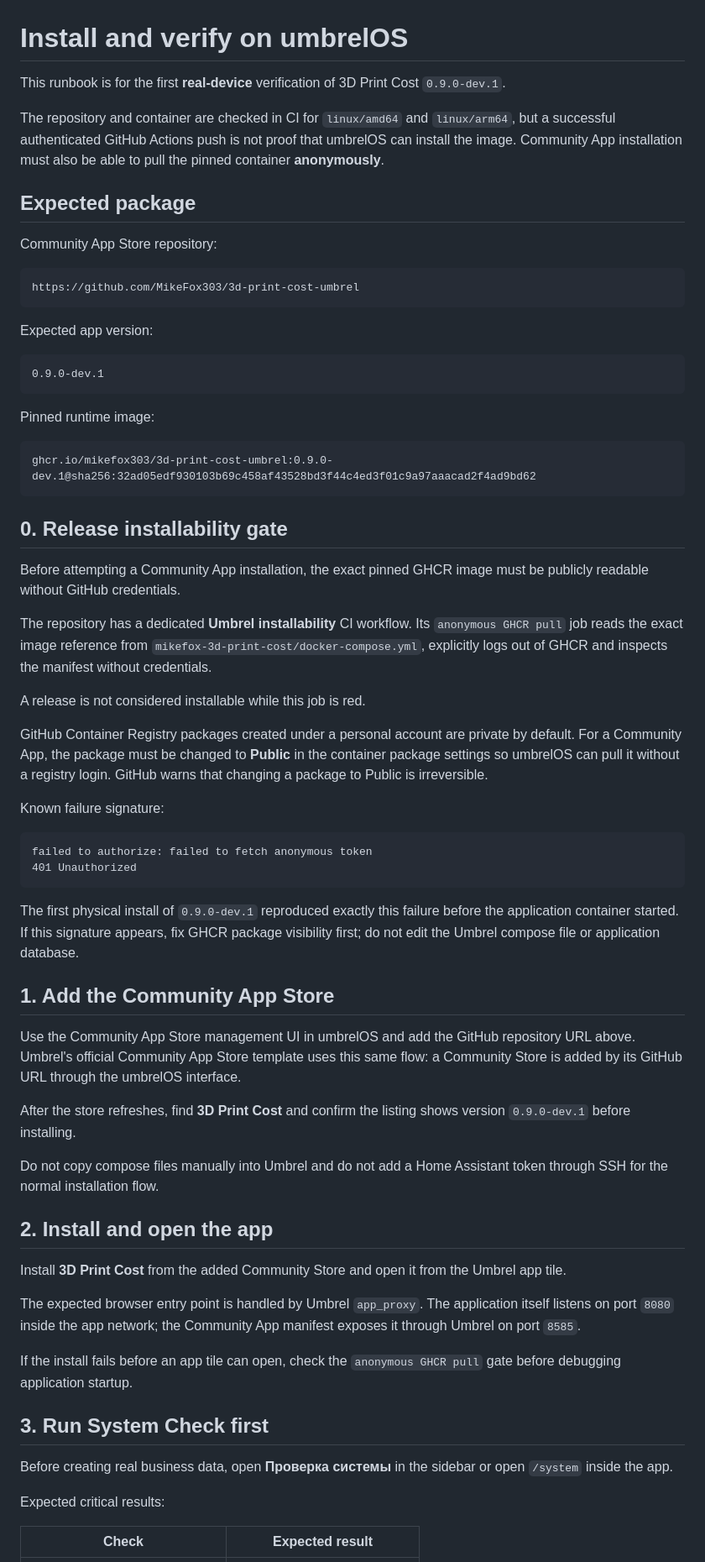
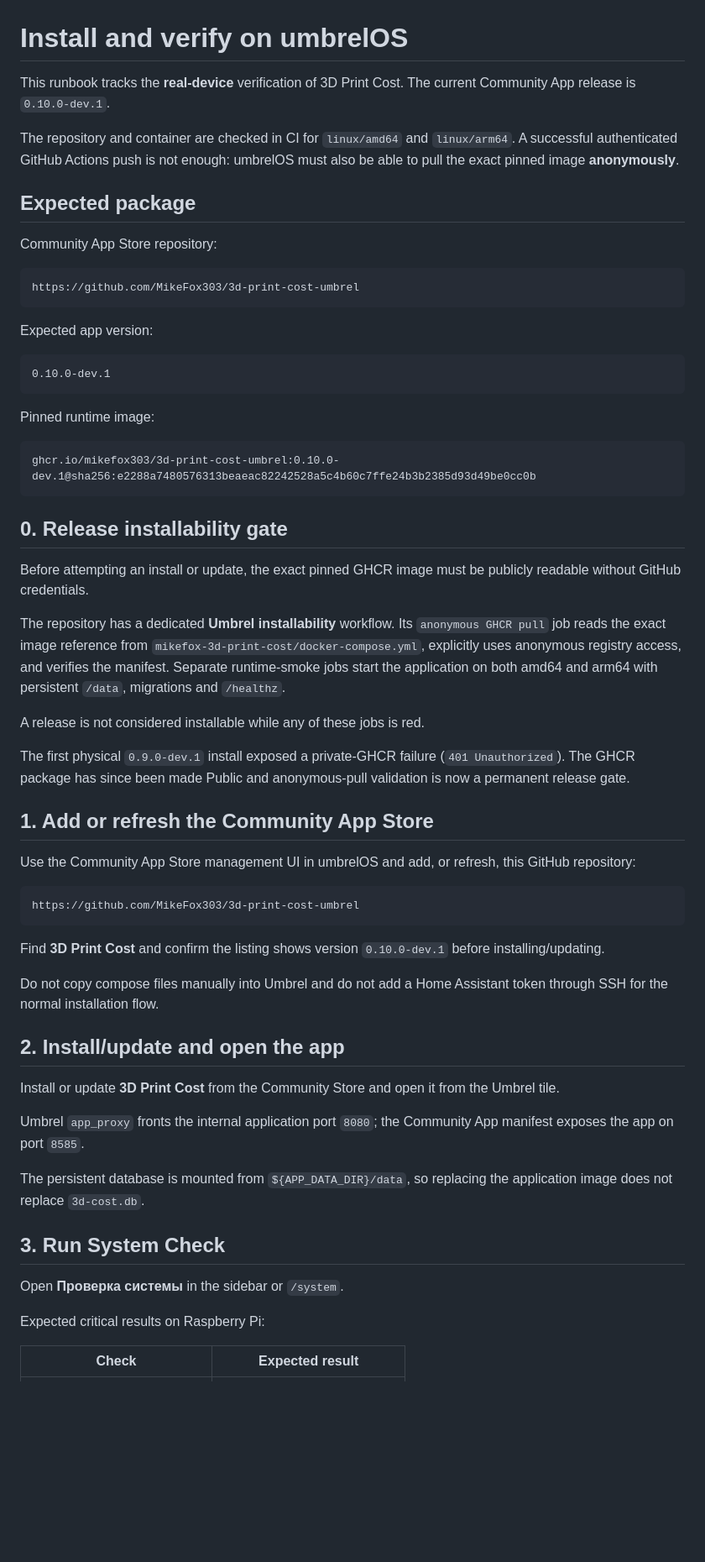
Before and after one commit to MikeFox303/3d-print-cost-umbrel, a Markdown page: docs/INSTALL_UMBREL.md, the part around one of its changes. Shown at 84% size. Drawn GitHub-style; blank space fills up the shorter version.

````diff
--- a/docs/INSTALL_UMBREL.md
+++ b/docs/INSTALL_UMBREL.md
@@ -1,8 +1,8 @@
 # Install and verify on umbrelOS
 
-This runbook is for the first **real-device** verification of 3D Print Cost `0.9.0-dev.1`.
+This runbook tracks the **real-device** verification of 3D Print Cost. The current Community App release is `0.10.0-dev.1`.
 
-The repository and container are checked in CI for `linux/amd64` and `linux/arm64`, but a successful authenticated GitHub Actions push is not proof that umbrelOS can install the image. Community App installation must also be able to pull the pinned container **anonymously**.
+The repository and container are checked in CI for `linux/amd64` and `linux/arm64`. A successful authenticated GitHub Actions push is not enough: umbrelOS must also be able to pull the exact pinned image **anonymously**.
 
 ## Expected package
 
@@ -15,55 +15,50 @@ https://github.com/MikeFox303/3d-print-cost-umbrel
 Expected app version:
 
 ```text
-0.9.0-dev.1
+0.10.0-dev.1
 ```
 
 Pinned runtime image:
 
 ```text
-ghcr.io/mikefox303/3d-print-cost-umbrel:0.9.0-dev.1@sha256:32ad05edf930103b69c458af43528bd3f44c4ed3f01c9a97aaacad2f4ad9bd62
+ghcr.io/mikefox303/3d-print-cost-umbrel:0.10.0-dev.1@sha256:e2288a7480576313beaeac82242528a5c4b60c7ffe24b3b2385d93d49be0cc0b
 ```
 
 ## 0. Release installability gate
 
-Before attempting a Community App installation, the exact pinned GHCR image must be publicly readable without GitHub credentials.
+Before attempting an install or update, the exact pinned GHCR image must be publicly readable without GitHub credentials.
 
-The repository has a dedicated **Umbrel installability** CI workflow. Its `anonymous GHCR pull` job reads the exact image reference from `mikefox-3d-print-cost/docker-compose.yml`, explicitly logs out of GHCR and inspects the manifest without credentials.
+The repository has a dedicated **Umbrel installability** workflow. Its `anonymous GHCR pull` job reads the exact image reference from `mikefox-3d-print-cost/docker-compose.yml`, explicitly uses anonymous registry access, and verifies the manifest. Separate runtime-smoke jobs start the application on both amd64 and arm64 with persistent `/data`, migrations and `/healthz`.
 
-A release is not considered installable while this job is red.
+A release is not considered installable while any of these jobs is red.
 
-GitHub Container Registry packages created under a personal account are private by default. For a Community App, the package must be changed to **Public** in the container package settings so umbrelOS can pull it without a registry login. GitHub warns that changing a package to Public is irreversible.
+The first physical `0.9.0-dev.1` install exposed a private-GHCR failure (`401 Unauthorized`). The GHCR package has since been made Public and anonymous-pull validation is now a permanent release gate.
 
-Known failure signature:
+## 1. Add or refresh the Community App Store
+
+Use the Community App Store management UI in umbrelOS and add, or refresh, this GitHub repository:
 
 ```text
-failed to authorize: failed to fetch anonymous token
-401 Unauthorized
+https://github.com/MikeFox303/3d-print-cost-umbrel
 ```
 
-The first physical install of `0.9.0-dev.1` reproduced exactly this failure before the application container started. If this signature appears, fix GHCR package visibility first; do not edit the Umbrel compose file or application database.
-
-## 1. Add the Community App Store
-
-Use the Community App Store management UI in umbrelOS and add the GitHub repository URL above. Umbrel's official Community App Store template uses this same flow: a Community Store is added by its GitHub URL through the umbrelOS interface.
-
-After the store refreshes, find **3D Print Cost** and confirm the listing shows version `0.9.0-dev.1` before installing.
+Find **3D Print Cost** and confirm the listing shows version `0.10.0-dev.1` before installing/updating.
 
 Do not copy compose files manually into Umbrel and do not add a Home Assistant token through SSH for the normal installation flow.
 
-## 2. Install and open the app
+## 2. Install/update and open the app
 
-Install **3D Print Cost** from the added Community Store and open it from the Umbrel app tile.
+Install or update **3D Print Cost** from the Community Store and open it from the Umbrel tile.
 
-The expected browser entry point is handled by Umbrel `app_proxy`. The application itself listens on port `8080` inside the app network; the Community App manifest exposes it through Umbrel on port `8585`.
+Umbrel `app_proxy` fronts the internal application port `8080`; the Community App manifest exposes the app on port `8585`.
 
-If the install fails before an app tile can open, check the `anonymous GHCR pull` gate before debugging application startup.
+The persistent database is mounted from `${APP_DATA_DIR}/data`, so replacing the application image does not replace `3d-cost.db`.
 
-## 3. Run System Check first
+## 3. Run System Check
 
-Before creating real business data, open **Проверка системы** in the sidebar or open `/system` inside the app.
+Open **Проверка системы** in the sidebar or `/system`.
 
-Expected critical results:
+Expected critical results on Raspberry Pi:
 
 | Check | Expected result |
 |---|---|
````
Also changed, not shown: other parts of docs/INSTALL_UMBREL.md (+33 -44 lines).
